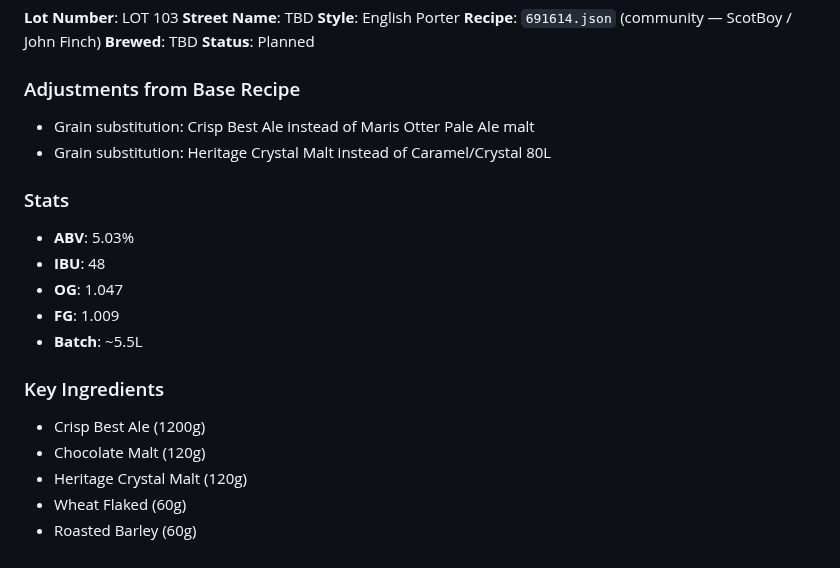
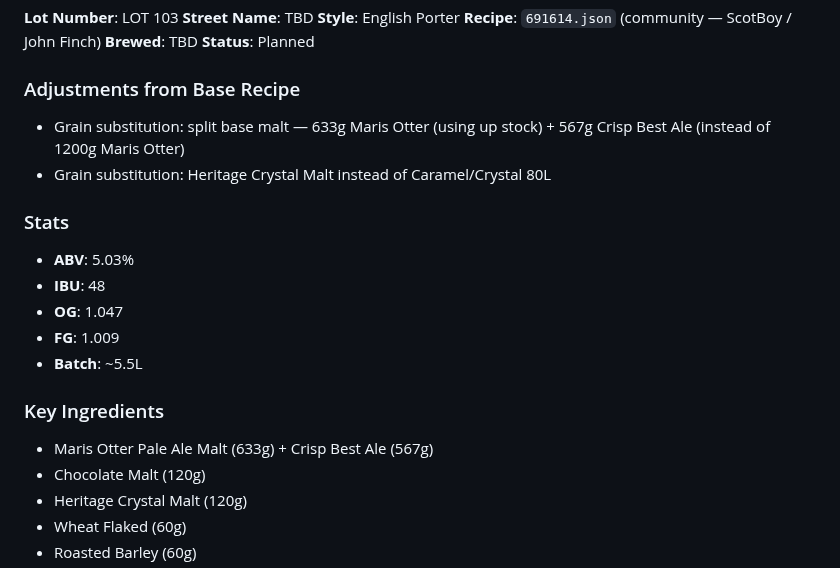
Before and after one commit to andreacampi/brewery, a Markdown page: brew-log.md, the part around the change. Drawn GitHub-style.

Commit message:
LOT 103: split base malt — 633g Maris Otter + 567g Crisp Best Ale
Co-Authored-By: Claude Sonnet 4.6 <noreply@anthropic.com>

```diff
--- a/brew-log.md
+++ b/brew-log.md
@@ -14,7 +14,7 @@ Record of all brews at Dalston Rooftop Brewery, tracked by lot number.
 **Status**: Planned
 
 ### Adjustments from Base Recipe
-- Grain substitution: Crisp Best Ale instead of Maris Otter Pale Ale malt
+- Grain substitution: split base malt — 633g Maris Otter (using up stock) + 567g Crisp Best Ale (instead of 1200g Maris Otter)
 - Grain substitution: Heritage Crystal Malt instead of Caramel/Crystal 80L
 
 ### Stats
@@ -25,7 +25,7 @@ Record of all brews at Dalston Rooftop Brewery, tracked by lot number.
 - **Batch**: ~5.5L
 
 ### Key Ingredients
-- Crisp Best Ale (1200g)
+- Maris Otter Pale Ale Malt (633g) + Crisp Best Ale (567g)
 - Chocolate Malt (120g)
 - Heritage Crystal Malt (120g)
 - Wheat Flaked (60g)
```
